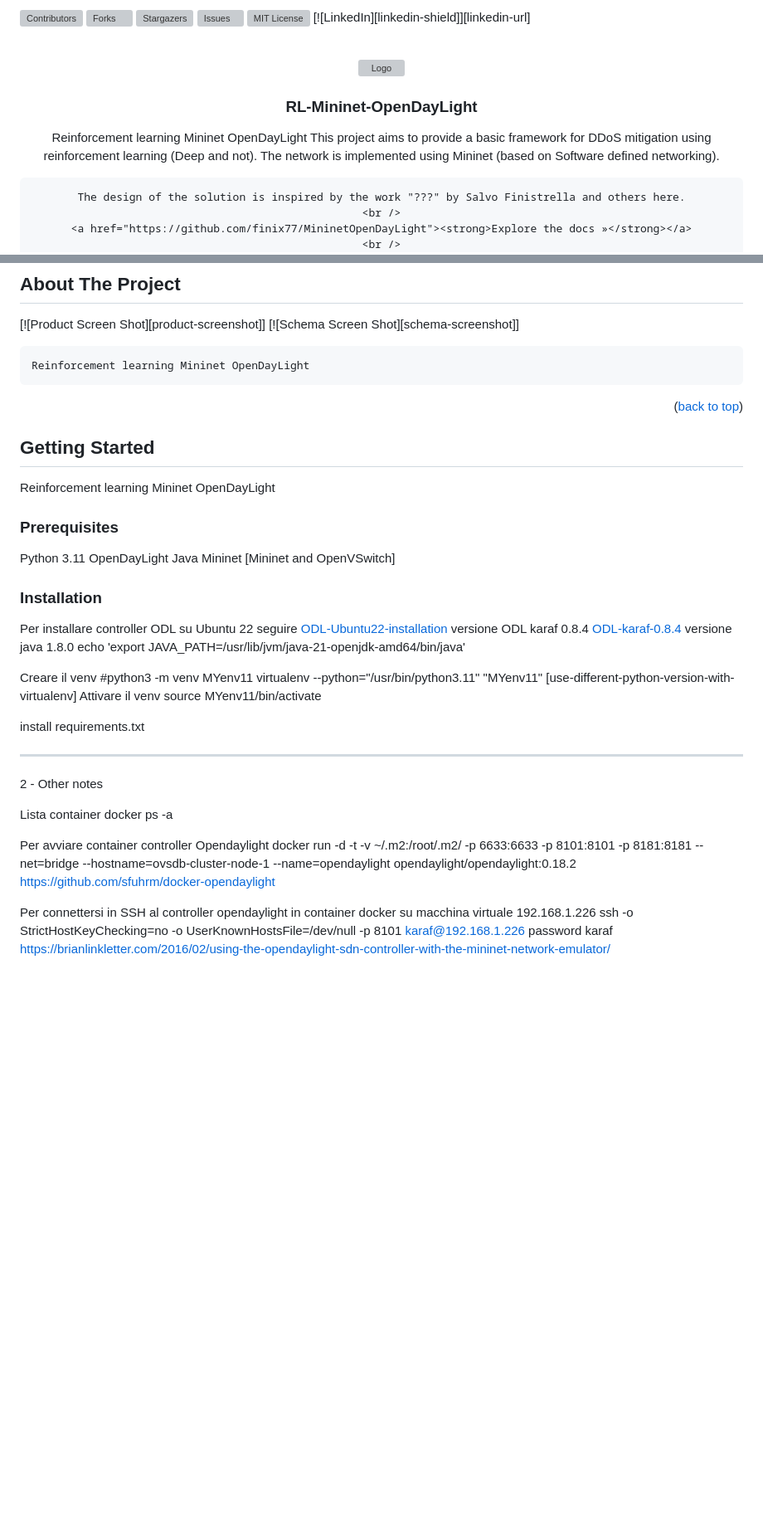
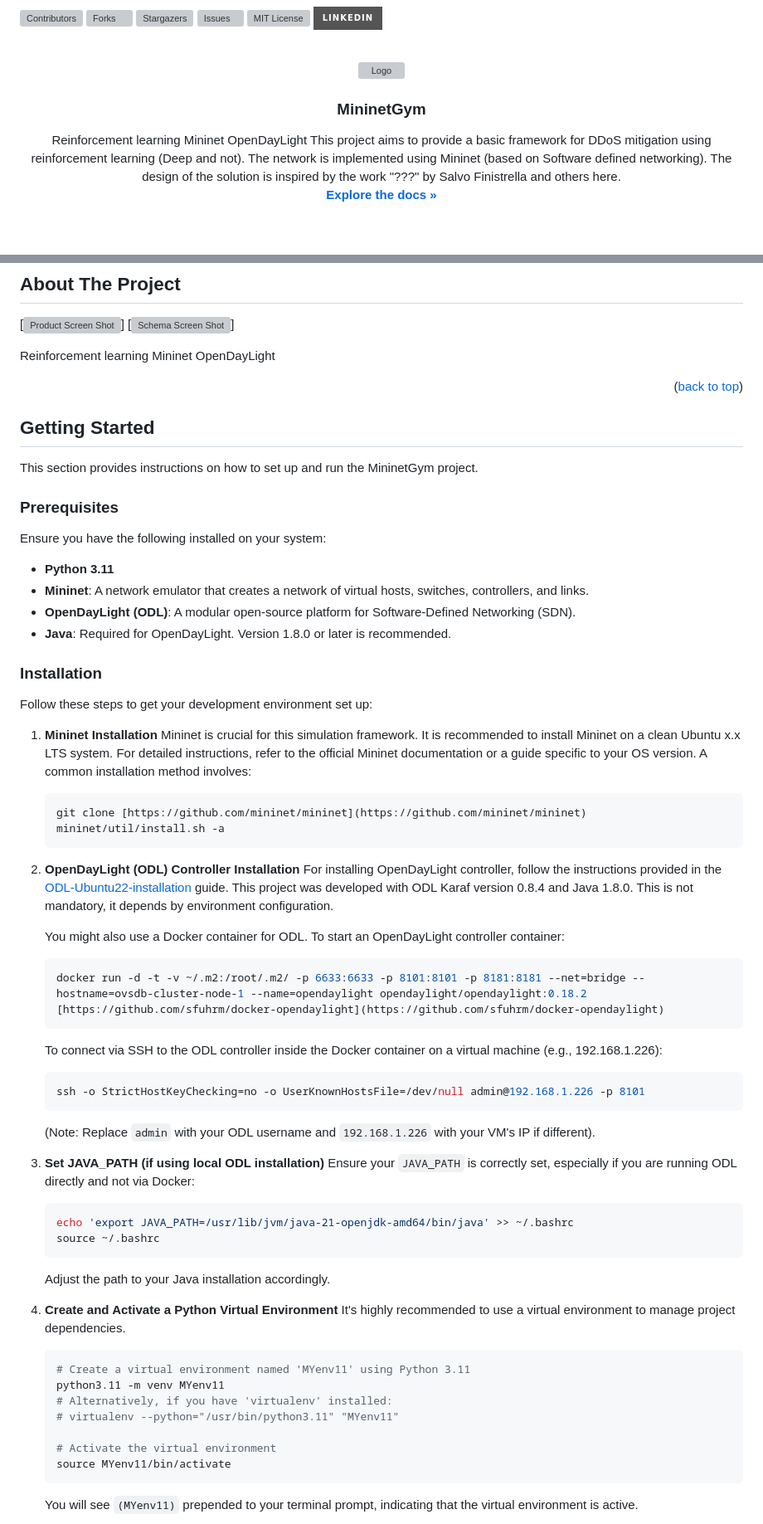
Before and after one commit to dipi-unimore/mininet-gym, a Markdown page: readme.md, 2 parts joined by grey strips. Shown at 83% size. Drawn GitHub-style; badges without logos; blank space fills up the shorter version; grey boxes are pictures that could not be loaded.

````diff
--- a/readme.md
+++ b/readme.md
@@ -1,4 +1,5 @@
 <a id="readme-top"></a>
+
 [![Contributors][contributors-shield]][contributors-url]
 [![Forks][forks-shield]][forks-url]
 [![Stargazers][stars-shield]][stars-url]
@@ -12,14 +13,14 @@
     <img src="images/logo.png" alt="Logo" width="80" height="80">
   </a>
 
-  <h3 align="center">RL-Mininet-OpenDayLight</h3>
+  <h3 align="center">MininetGym</h3>
 
   <p align="center">
     Reinforcement learning Mininet OpenDayLight
-    This project aims to provide a basic framework for DDoS mitigation using reinforcement learning (Deep and not). The network is implemented using Mininet (based on Software defined networking).
-
+    This project aims to provide a basic framework for DDoS mitigation using reinforcement learning (Deep and not).
+    The network is implemented using Mininet (based on Software defined networking).
     The design of the solution is inspired by the work "???" by Salvo Finistrella and others here.
     <br />
-    <a href="https://github.com/finix77/MininetOpenDayLight"><strong>Explore the docs »</strong></a>
+    <a href="https://github.com/dipi-unimore/mininet-gym"><strong>Explore the docs »</strong></a>
     <br />
     <br />
@@ -64,47 +60,64 @@
 [![Product Screen Shot][product-screenshot]]
 [![Schema Screen Shot][schema-screenshot]]
 
-    Reinforcement learning Mininet OpenDayLight
+Reinforcement learning Mininet OpenDayLight
 
 <p align="right">(<a href="#readme-top">back to top</a>)</p>
 
 ## Getting Started
-  Reinforcement learning Mininet OpenDayLight
+
+This section provides instructions on how to set up and run the MininetGym project.
 
 ### Prerequisites
-Python 3.11
-OpenDayLight
-Java
-Mininet [Mininet and OpenVSwitch]
+
+Ensure you have the following installed on your system:
+* **Python 3.11**
+* **Mininet**: A network emulator that creates a network of virtual hosts, switches, controllers, and links.
+* **OpenDayLight (ODL)**: A modular open-source platform for Software-Defined Networking (SDN).
+* **Java**: Required for OpenDayLight. Version 1.8.0 or later is recommended.
 
 ### Installation
-Per installare controller ODL su Ubuntu 22 seguire [ODL-Ubuntu22-installation]
-versione ODL karaf 0.8.4 [ODL-karaf-0.8.4]
-versione java 1.8.0
-echo 'export JAVA_PATH=/usr/lib/jvm/java-21-openjdk-amd64/bin/java'
 
-Creare il venv
-#python3 -m venv MYenv11
-virtualenv --python="/usr/bin/python3.11" "MYenv11"  [use-different-python-version-with-virtualenv]
-Attivare il venv
-source MYenv11/bin/activate
+Follow these steps to get your development environment set up:
 
-install requirements.txt
+1.  **Mininet Installation**
+    Mininet is crucial for this simulation framework. It is recommended to install Mininet on a clean Ubuntu x.x LTS system. For detailed instructions, refer to the official Mininet documentation or a guide specific to your OS version. A common installation method involves:
+    ```bash
+    git clone [https://github.com/mininet/mininet](https://github.com/mininet/mininet)
+    mininet/util/install.sh -a
+    ```
 
---------------------------------------------
+2.  **OpenDayLight (ODL) Controller Installation**
+    For installing OpenDayLight controller, follow the instructions provided in the [ODL-Ubuntu22-installation] guide. This project was developed with ODL Karaf version 0.8.4 and Java 1.8.0. This is not mandatory, it depends by environment configuration.
 
-2 - Other notes
+    You might also use a Docker container for ODL. To start an OpenDayLight controller container:
+    ```bash
+    docker run -d -t -v ~/.m2:/root/.m2/ -p 6633:6633 -p 8101:8101 -p 8181:8181 --net=bridge --hostname=ovsdb-cluster-node-1 --name=opendaylight opendaylight/opendaylight:0.18.2 [https://github.com/sfuhrm/docker-opendaylight](https://github.com/sfuhrm/docker-opendaylight)
+    ```
+    To connect via SSH to the ODL controller inside the Docker container on a virtual machine (e.g., 192.168.1.226):
+    ```bash
+    ssh -o StrictHostKeyChecking=no -o UserKnownHostsFile=/dev/null admin@192.168.1.226 -p 8101
+    ```
+    (Note: Replace `admin` with your ODL username and `192.168.1.226` with your VM's IP if different).
 
-Lista container
-docker ps -a
+3.  **Set JAVA_PATH (if using local ODL installation)**
+    Ensure your `JAVA_PATH` is correctly set, especially if you are running ODL directly and not via Docker:
+    ```bash
+    echo 'export JAVA_PATH=/usr/lib/jvm/java-21-openjdk-amd64/bin/java' >> ~/.bashrc
+    source ~/.bashrc
+    ```
+    Adjust the path to your Java installation accordingly.
 
-Per avviare container controller Opendaylight
-docker run -d -t -v ~/.m2:/root/.m2/ -p 6633:6633 -p 8101:8101 -p 8181:8181 --net=bridge --hostname=ovsdb-cluster-node-1 --name=opendaylight opendaylight/opendaylight:0.18.2
-https://github.com/sfuhrm/docker-opendaylight
+4.  **Create and Activate a Python Virtual Environment**
+    It's highly recommended to use a virtual environment to manage project dependencies.
+    ```bash
+    # Create a virtual environment named 'MYenv11' using Python 3.11
+    python3.11 -m venv MYenv11
+    # Alternatively, if you have 'virtualenv' installed:
+    # virtualenv --python="/usr/bin/python3.11" "MYenv11"
 
-Per connettersi in SSH al controller opendaylight
-in container docker su macchina virtuale 192.168.1.226
-ssh -o StrictHostKeyChecking=no -o UserKnownHostsFile=/dev/null -p 8101 karaf@192.168.1.226
-password karaf
-https://brianlinkletter.com/2016/02/using-the-opendaylight-sdn-controller-with-the-mininet-network-emulator/
+    # Activate the virtual environment
+    source MYenv11/bin/activate
+    ```
+    You will see `(MYenv11)` prepended to your terminal prompt, indicating that the virtual environment is active.
 
````
Also changed, not shown: other parts of readme.md (+47 -119 lines).
